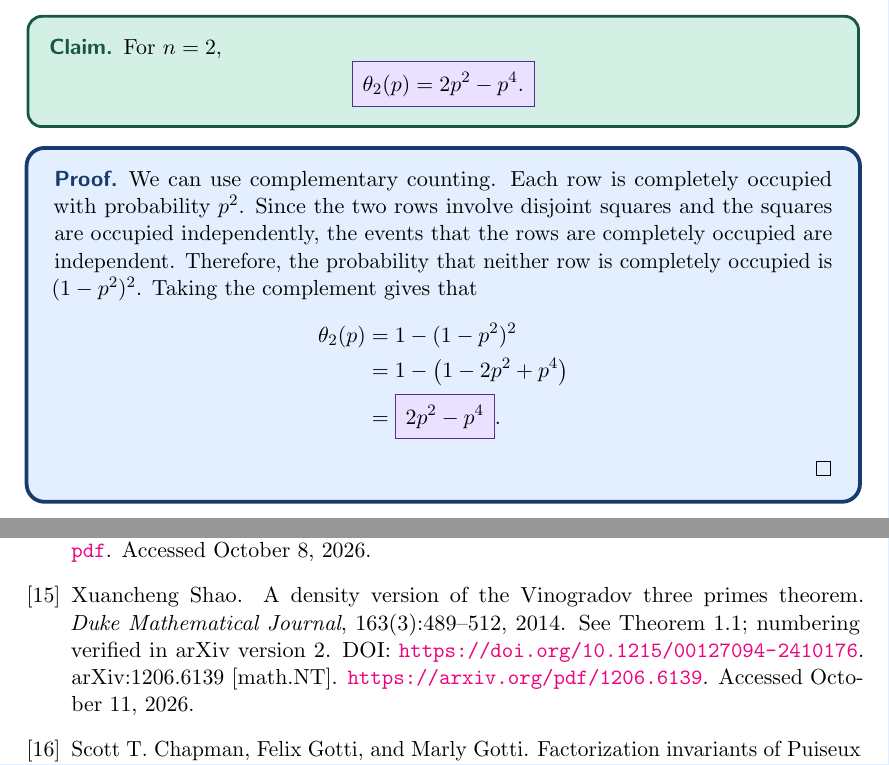
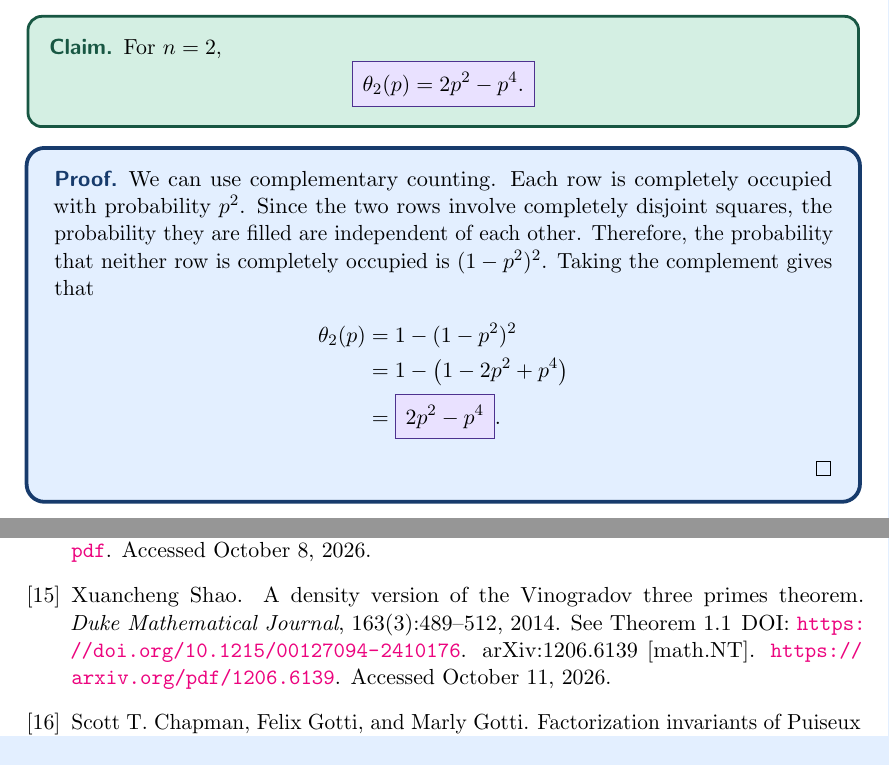
Before and after one commit to samcool1224/primes, a LaTeX document (document.tex): two parts of pages 13 and 53 of 54, joined at a grey line, cut so that both start at the same text. Compiled offline with pdfLaTeX; a LaTeX package or settings file that is missing is left out.

Commit message:
DONE YES

```diff
--- a/document.tex
+++ b/document.tex
@@ -916,8 +916,7 @@ def try_to_find_theta(n, p, M):
 
 			\begin{proof}
 				We can use complementary counting. Each row is completely occupied with probability $p^2$. Since the two rows involve
-disjoint squares and the squares are occupied independently,
-the events that the rows are completely occupied are independent.
+                completely disjoint squares, the probability they are filled are independent of each other.
 Therefore, the probability that neither row is completely
 occupied is $(1-p^2)^2$. Taking the complement gives that
 				\begin{align*}
@@ -3486,7 +3485,7 @@ Lecture~4}.
 Xuancheng Shao.
 \newblock A density version of the Vinogradov three primes theorem.
 \newblock \emph{Duke Mathematical Journal}, 163(3):489--512, 2014.
-\newblock See Theorem~1.1; numbering verified in arXiv version~2.
+\newblock See Theorem~1.1
 \newblock DOI: \url{https://doi.org/10.1215/00127094-2410176}.
 \newblock arXiv:1206.6139 [math.NT].
 \newblock \url{https://arxiv.org/pdf/1206.6139}.
```
Also changed, not shown: document.pdf, document.tex (4 more changed lines), 4 other files.
